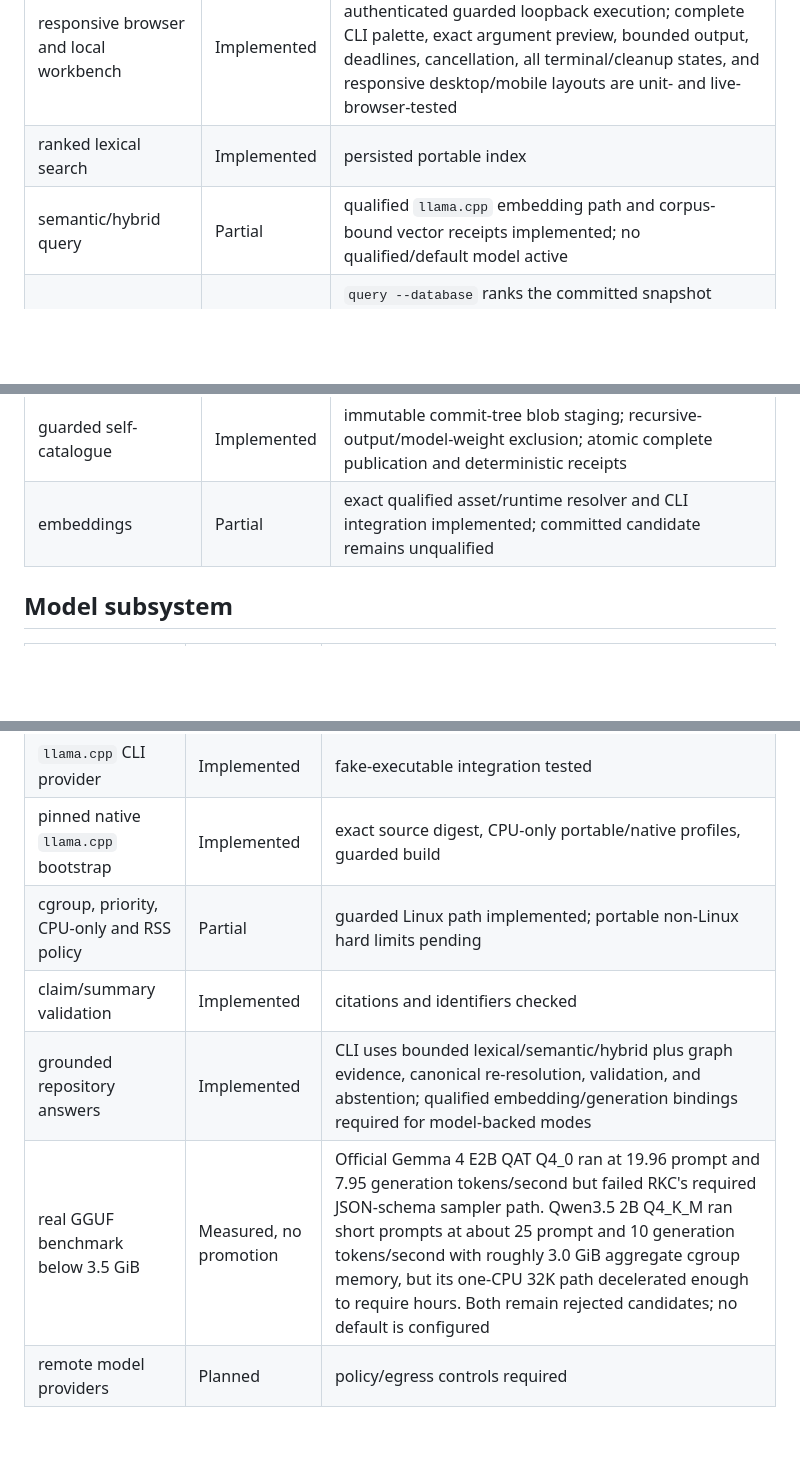
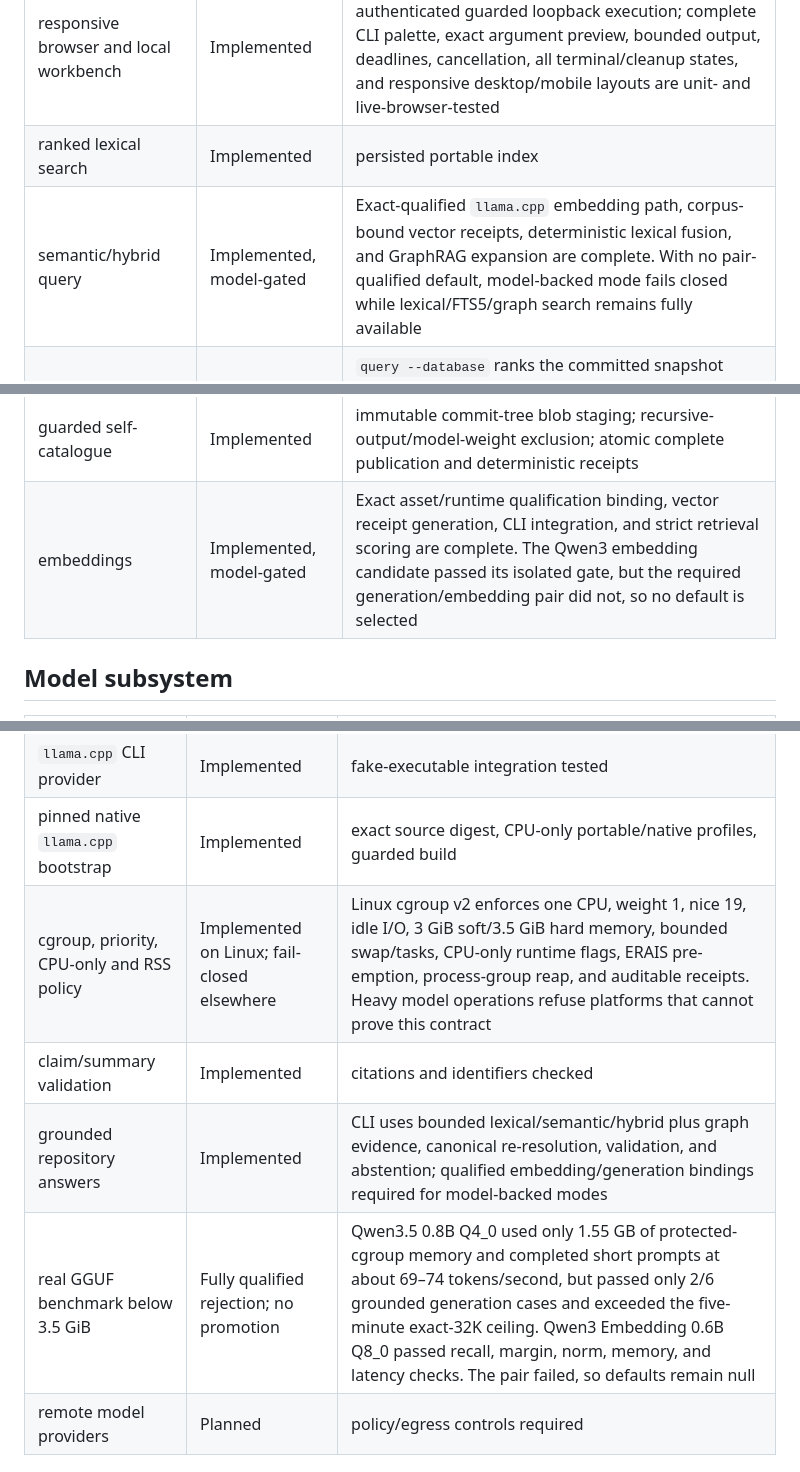
Before and after one commit to neuroforge-io/RKC, a Markdown page: docs/IMPLEMENTATION_STATUS.md, 3 parts joined by grey strips. GitHub-like rendering; blank space fills up the shorter version.

```diff
--- a/docs/IMPLEMENTATION_STATUS.md
+++ b/docs/IMPLEMENTATION_STATUS.md
@@ -64,12 +63,12 @@ The labels below mean:
 | NotebookLM pack | Implemented | byte-bounded grouping |
 | responsive browser and local workbench | Implemented | accessible static fallback and opt-in token-authenticated guarded loopback execution; complete CLI palette, exact argument preview, bounded output, deadlines, cancellation, all terminal/cleanup states, and responsive desktop/mobile layouts are unit- and live-browser-tested |
 | ranked lexical search | Implemented | persisted portable index |
-| semantic/hybrid query | Partial | qualified `llama.cpp` embedding path and corpus-bound vector receipts implemented; no qualified/default model active |
+| semantic/hybrid query | Implemented, model-gated | Exact-qualified `llama.cpp` embedding path, corpus-bound vector receipts, deterministic lexical fusion, and GraphRAG expansion are complete. With no pair-qualified default, model-backed mode fails closed while lexical/FTS5/graph search remains fully available |
 | FTS5 runtime search | Implemented | `query --database` ranks the committed snapshot through SQLite FTS5/BM25 with literal-token MATCH construction, deterministic ties and traces, typed failures, cancellation, field filters, UTF-8/result bounds, and shared semantic-fusion/GraphRAG expansion |
 | graph paths, impact, SCCs | Implemented | bounded in-memory graph operations |
 | semantic diff | Implemented | conservative logical/signature comparison |
 | guarded self-catalogue | Implemented | immutable commit-tree blob staging; recursive-output/model-weight exclusion; atomic complete publication and deterministic receipts |
-| embeddings | Partial | exact qualified asset/runtime resolver and CLI integration implemented; committed candidate remains unqualified |
+| embeddings | Implemented, model-gated | Exact asset/runtime qualification binding, vector receipt generation, CLI integration, and strict retrieval scoring are complete. The Qwen3 embedding candidate passed its isolated gate, but the required generation/embedding pair did not, so no default is selected |
 
 ## Model subsystem
 
@@ -78,10 +77,10 @@ The labels below mean:
 | bounded evidence packets | Implemented | coherent truncation and redaction |
 | `llama.cpp` CLI provider | Implemented | fake-executable integration tested |
 | pinned native `llama.cpp` bootstrap | Implemented | exact source digest, CPU-only portable/native profiles, guarded build |
-| cgroup, priority, CPU-only and RSS policy | Partial | guarded Linux path implemented; portable non-Linux hard limits pending |
+| cgroup, priority, CPU-only and RSS policy | Implemented on Linux; fail-closed elsewhere | Linux cgroup v2 enforces one CPU, weight 1, nice 19, idle I/O, 3 GiB soft/3.5 GiB hard memory, bounded swap/tasks, CPU-only runtime flags, ERAIS pre-emption, process-group reap, and auditable receipts. Heavy model operations refuse platforms that cannot prove this contract |
 | claim/summary validation | Implemented | citations and identifiers checked |
 | grounded repository answers | Implemented | CLI uses bounded lexical/semantic/hybrid plus graph evidence, canonical re-resolution, validation, and abstention; qualified embedding/generation bindings required for model-backed modes |
-| real GGUF benchmark below 3.5 GiB | Measured, no promotion | Official Gemma 4 E2B QAT Q4_0 ran at 19.96 prompt and 7.95 generation tokens/second but failed RKC's required JSON-schema sampler path. Qwen3.5 2B Q4_K_M ran short prompts at about 25 prompt and 10 generation tokens/second with roughly 3.0 GiB aggregate cgroup memory, but its one-CPU 32K path decelerated enough to require hours. Both remain rejected candidates; no default is configured |
+| real GGUF benchmark below 3.5 GiB | Fully qualified rejection; no promotion | Qwen3.5 0.8B Q4_0 used only 1.55 GB of protected-cgroup memory and completed short prompts at about 69–74 tokens/second, but passed only 2/6 grounded generation cases and exceeded the five-minute exact-32K ceiling. Qwen3 Embedding 0.6B Q8_0 passed recall, margin, norm, memory, and latency checks. The pair failed, so defaults remain null |
 | remote model providers | Planned | policy/egress controls required |
 
 ## Interfaces
```
Also changed, not shown: other parts of docs/IMPLEMENTATION_STATUS.md (+8 -9 lines), docs/MODEL_RUNTIME.md (+7 -0 lines), docs/MODEL_SELECTION.md (+34 -4 lines).
